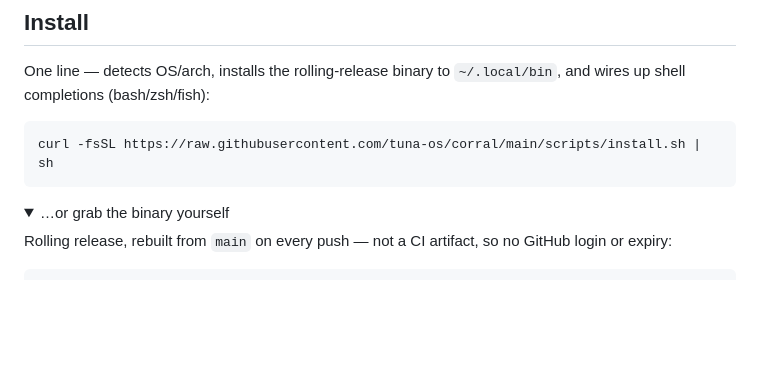
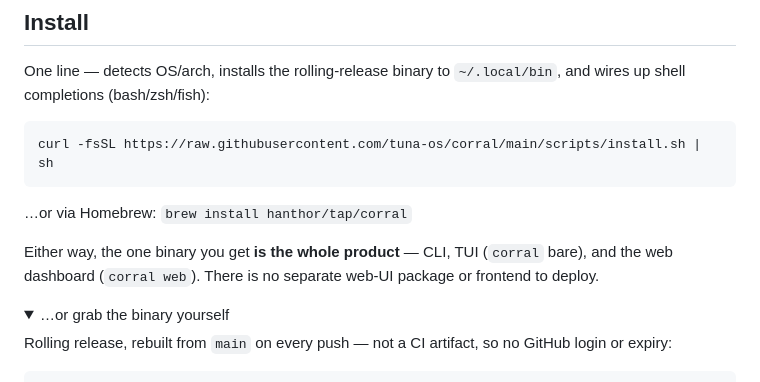
Before and after one commit to tuna-os/corral, a Markdown page: README.md, the part around the change. Rendered like a GitHub page; folded sections open; blank space fills up the shorter version.

Commit message:
docs: clarify the one binary includes CLI, TUI, and web UI; add v0.1.0 blogpost
Co-Authored-By: Claude Fable 5 <noreply@anthropic.com>

````diff
--- a/README.md
+++ b/README.md
@@ -76,6 +76,12 @@ One line — detects OS/arch, installs the rolling-release binary to
 ```bash
 curl -fsSL https://raw.githubusercontent.com/tuna-os/corral/main/scripts/install.sh | sh
 ```
+
+…or via Homebrew: `brew install hanthor/tap/corral`
+
+Either way, the one binary you get **is the whole product** — CLI, TUI
+(`corral` bare), and the web dashboard (`corral web`). There is no separate
+web-UI package or frontend to deploy.
 
 <details><summary>…or grab the binary yourself</summary>
 
````
Also changed, not shown: docs/blog/2026-07-19-corral-v0.1.0.md (added, +152 -0 lines).
